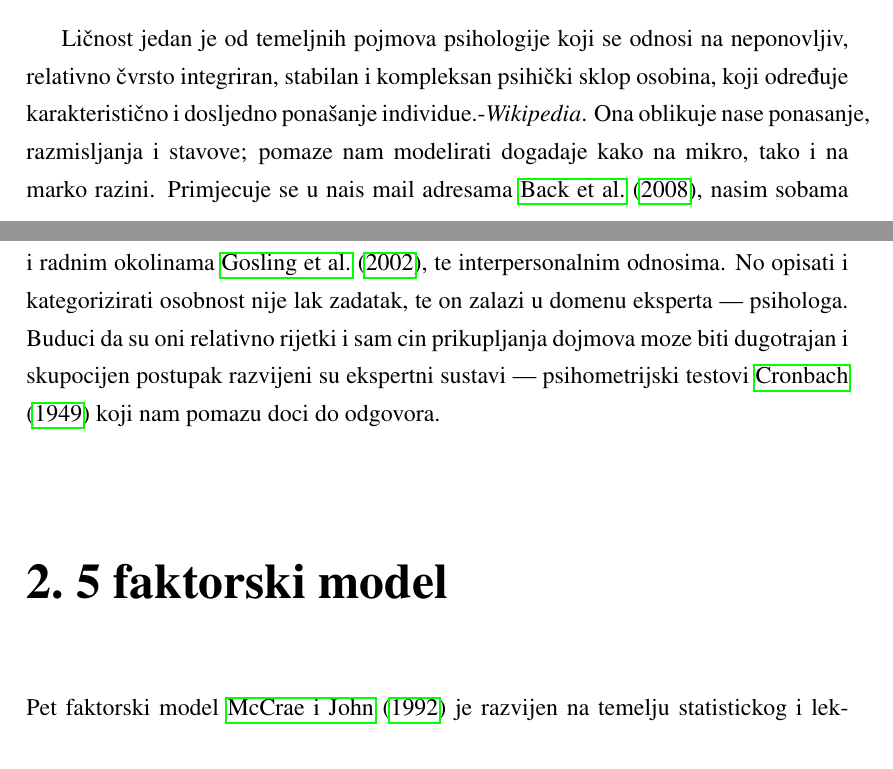
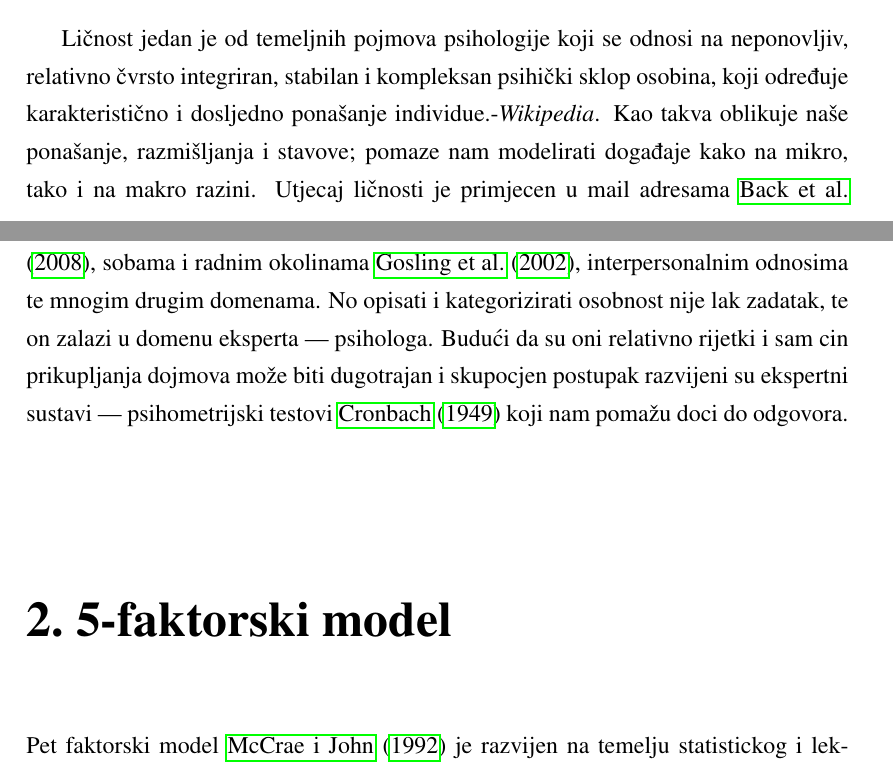
Before and after one commit to nmiculinic/exps, a LaTeX thesis (docs/main.tex): two parts of pages 2 and 3 of 5, joined at a grey line, cut so that both start at the same text. Compiled offline with pdfLaTeX.

Commit message:
Spellchecker

```diff
--- a/docs/main.tex
+++ b/docs/main.tex
@@ -24,11 +24,10 @@
 \epigraph{Imagine for yourself a character, a model personality, whose example you determine to follow, in private as well as in public.
 }{\textit{Epictetus}}
 Ličnost jedan je od temeljnih pojmova psihologije koji se odnosi na neponovljiv, relativno čvrsto integriran, stabilan i kompleksan psihički sklop osobina, koji određuje karakteristično i dosljedno ponašanje individue.-\textit{Wikipedia}.
-Ona oblikuje nase ponasanje, razmisljanja i stavove; pomaze nam modelirati dogadaje kako na mikro, tako i na marko razini. Primjecuje se u nais mail adresama~\cite{mail-personality}, nasim sobama i radnim okolinama~\cite{gosling2002room}, te interpersonalnim odnosima.
+Kao takva oblikuje naše ponašanje, razmišljanja i stavove; pomaze nam modelirati događaje kako na mikro, tako i na makro razini. Utjecaj ličnosti je primjecen u mail adresama~\cite{mail-personality}, sobama i radnim okolinama~\cite{gosling2002room}, interpersonalnim odnosima te mnogim drugim domenama.
 No opisati i kategorizirati osobnost nije lak zadatak, te on zalazi u domenu eksperta --- psihologa.
-Buduci da su oni relativno rijetki i sam cin prikupljanja dojmova moze biti dugotrajan i skupocijen postupak razvijeni su ekspertni sustavi --- psihometrijski testovi~\cite{cronbach1949essentials} koji nam pomazu doci do odgovora.
-
-\chapter{5 faktorski model}
+Budući da su oni relativno rijetki i sam cin prikupljanja dojmova može biti dugotrajan i skupocjen postupak razvijeni su ekspertni sustavi --- psihometrijski testovi~\cite{cronbach1949essentials} koji nam pomažu doci do odgovora.
+\chapter{5-faktorski model}
 
 Pet faktorski model~\cite{mccrae1992introduction} je razvijen na temelju statistickog i leksickog pristpua. Statisticka pristup temelji se nad faktorskom analizom, podgranom statisike koje nalazi nezavise faktore u nekom modelu. Leksicki prisput temelji se na leksickoj hipotezi -- sve bitne osobine pojedinaca su ukodirana u nasem jeziku. Pet faktora su pronadeni u repliciranim istrazivanjima nad raznim jezicima, kulturama i oba spola. Osnovnih pet faktora su:
 
```
Also changed, not shown: docs/main.tex (2 more changed lines).
